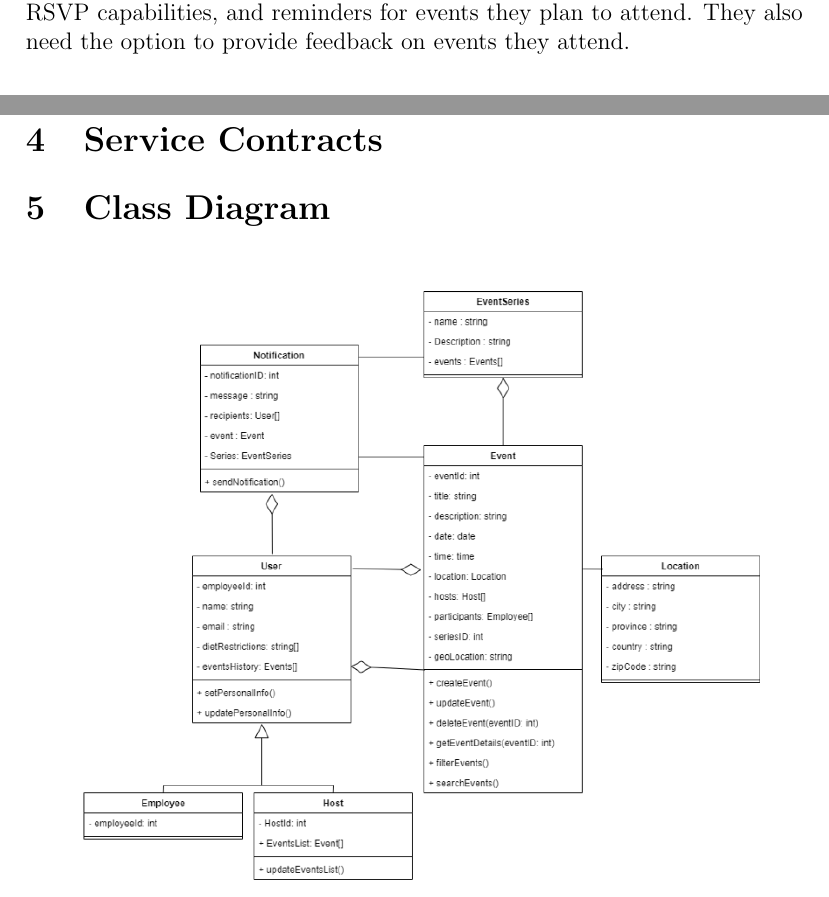
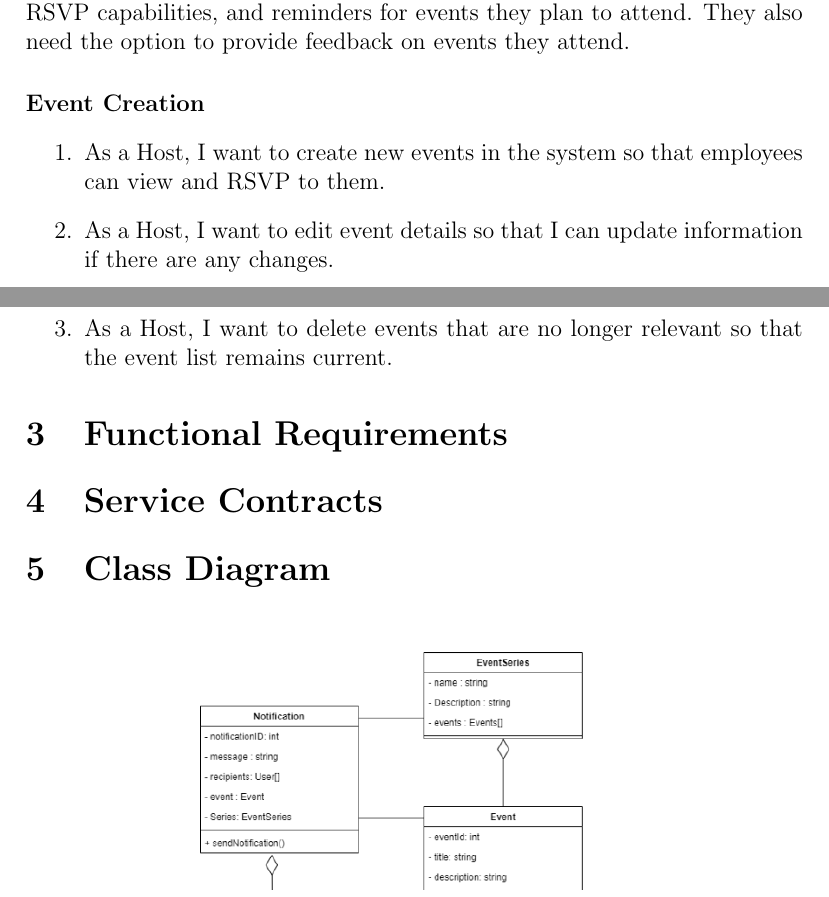
Before and after one commit to COS301-SE-2024/Events-System, a LaTeX document (documentation/docs.tex): two parts of pages 2 and 3 of 4, joined at a grey line, cut so that both start at the same text. Compiled offline with pdfLaTeX.

Commit message:
feat(docs): user stories-event creation

```diff
--- a/documentation/docs.tex
+++ b/documentation/docs.tex
@@ -43,6 +43,14 @@ all employees, regardless of their technical proficiency. Employees will require
 search and filter options to find relevant events, RSVP capabilities, and reminders for events they plan to attend.
 They also need the option to provide feedback on events they attend.
 
+\paragraph{Event Creation}
+
+\begin{enumerate}
+    \item As a Host, I want to create new events in the system so that employees can view and RSVP to them.
+    \item As a Host, I want to edit event details so that I can update information if there are any changes.
+    \item As a Host, I want to delete events that are no longer relevant so that the event list remains current.
+\end{enumerate}
+
 \section{Functional Requirements}
 \label{sec:functional-requirements}
 
```
